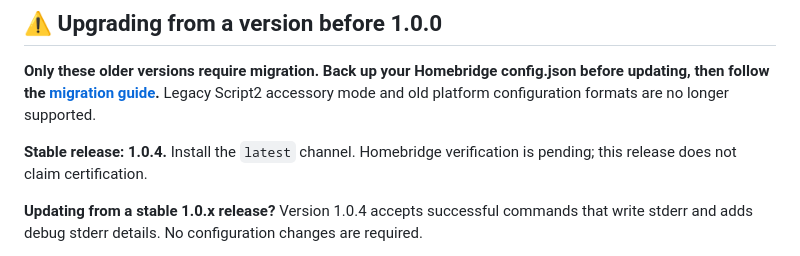
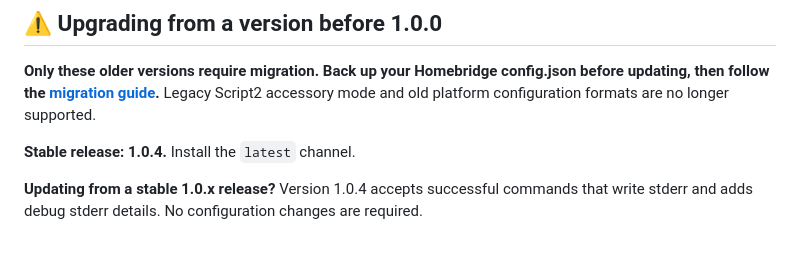
Before and after one commit to pponce/homebridge-script2, a Markdown page: README.md, the part around one of its changes. GitHub-like rendering.

Commit message:
docs: add Homebridge verified badge

```diff
--- a/README.md
+++ b/README.md
@@ -12,7 +14,7 @@ Run your own scripts from Apple Home and Siri using Homebridge.
 
 **Only these older versions require migration. Back up your Homebridge config.json before updating, then follow the [migration guide](https://github.com/pponce/homebridge-script2/blob/master/MIGRATION.md).** Legacy Script2 accessory mode and old platform configuration formats are no longer supported.
 
-**Stable release: 1.0.4.** Install the `latest` channel. Homebridge verification is pending; this release does not claim certification.
+**Stable release: 1.0.4.** Install the `latest` channel.
 
 **Updating from a stable 1.0.x release?** Version 1.0.4 accepts successful commands that write stderr and adds debug stderr details. No configuration changes are required.
 
```
Also changed, not shown: other parts of README.md (+2 -0 lines).
